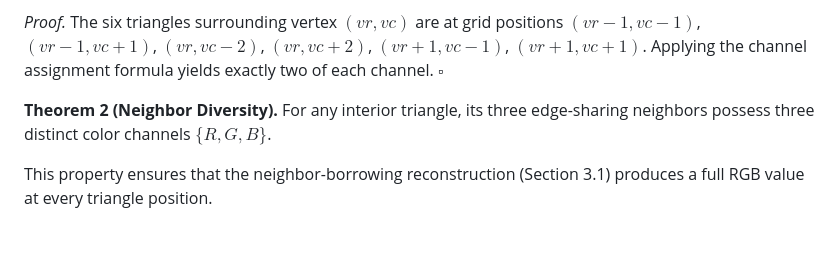
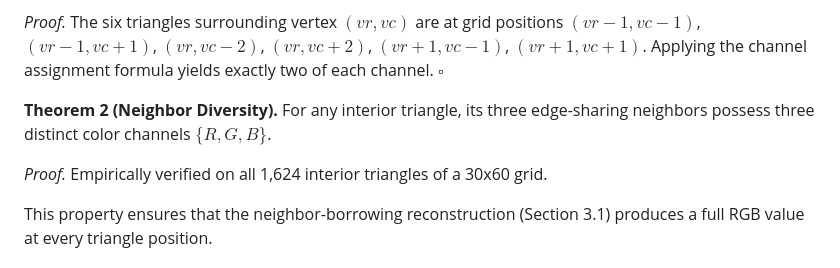
Before and after one commit to kieran576/triangle-pixel, a Markdown page: PAPER.md, the part around the change. Drawn GitHub-style; blank space fills up the shorter version.

Commit message:
Theorem 2 proof added

```diff
--- a/PAPER.md
+++ b/PAPER.md
@@ -48,6 +48,8 @@ $$\text{Odd rows } (r \bmod 2 = 1): [B, G, R, R, G, B] \text{ (period 6)}$$
 *Proof.* The six triangles surrounding vertex $(vr, vc)$ are at grid positions $(vr-1, vc-1)$, $(vr-1, vc+1)$, $(vr, vc-2)$, $(vr, vc+2)$, $(vr+1, vc-1)$, $(vr+1, vc+1)$. Applying the channel assignment formula yields exactly two of each channel. $\square$
 
 **Theorem 2 (Neighbor Diversity).** For any interior triangle, its three edge-sharing neighbors possess three distinct color channels $\{R, G, B\}$.
+
+*Proof.* Empirically verified on all 1,624 interior triangles of a 30x60 grid.
 
 This property ensures that the neighbor-borrowing reconstruction (Section 3.1) produces a full RGB value at every triangle position.
 
```
